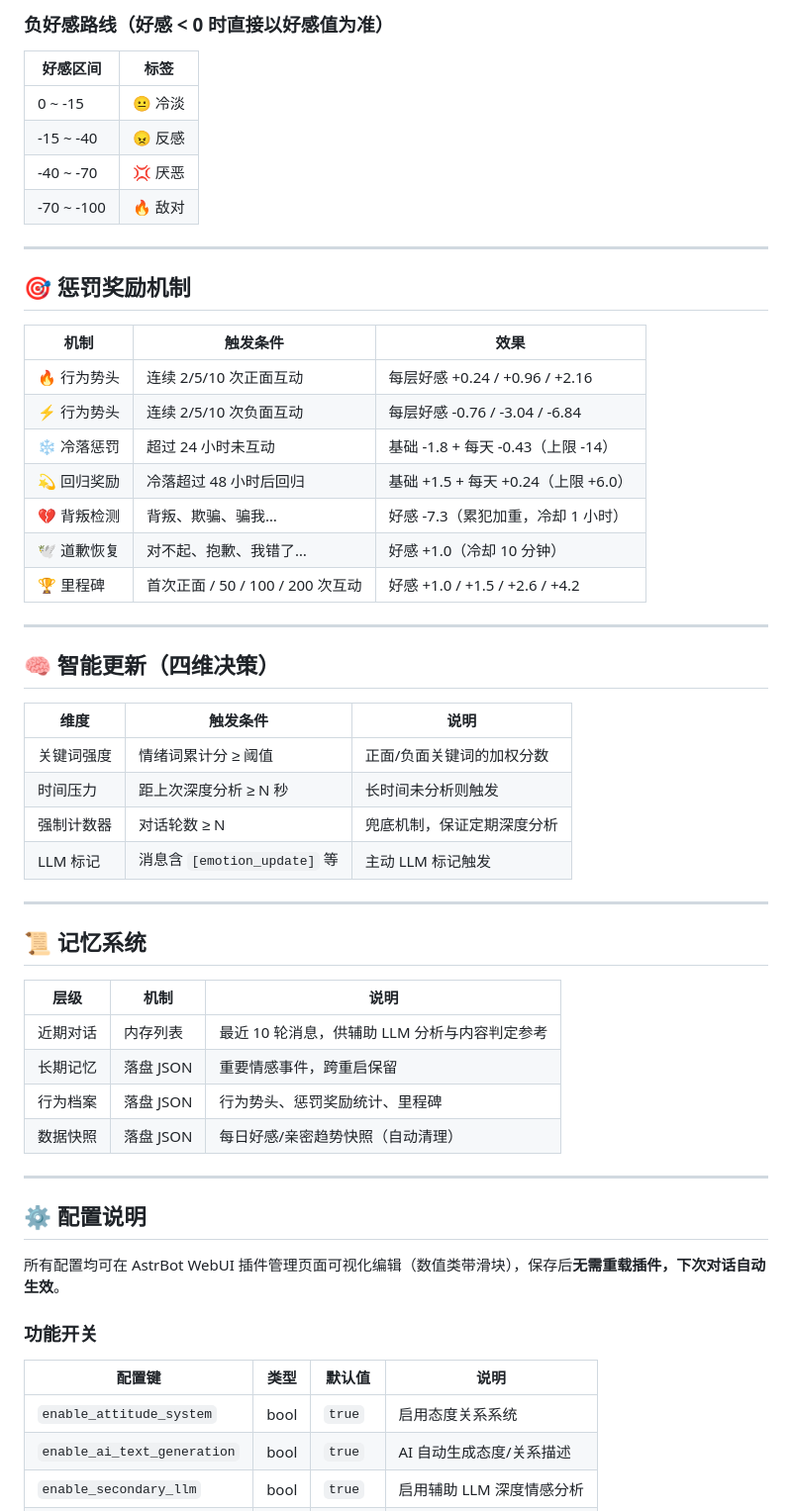
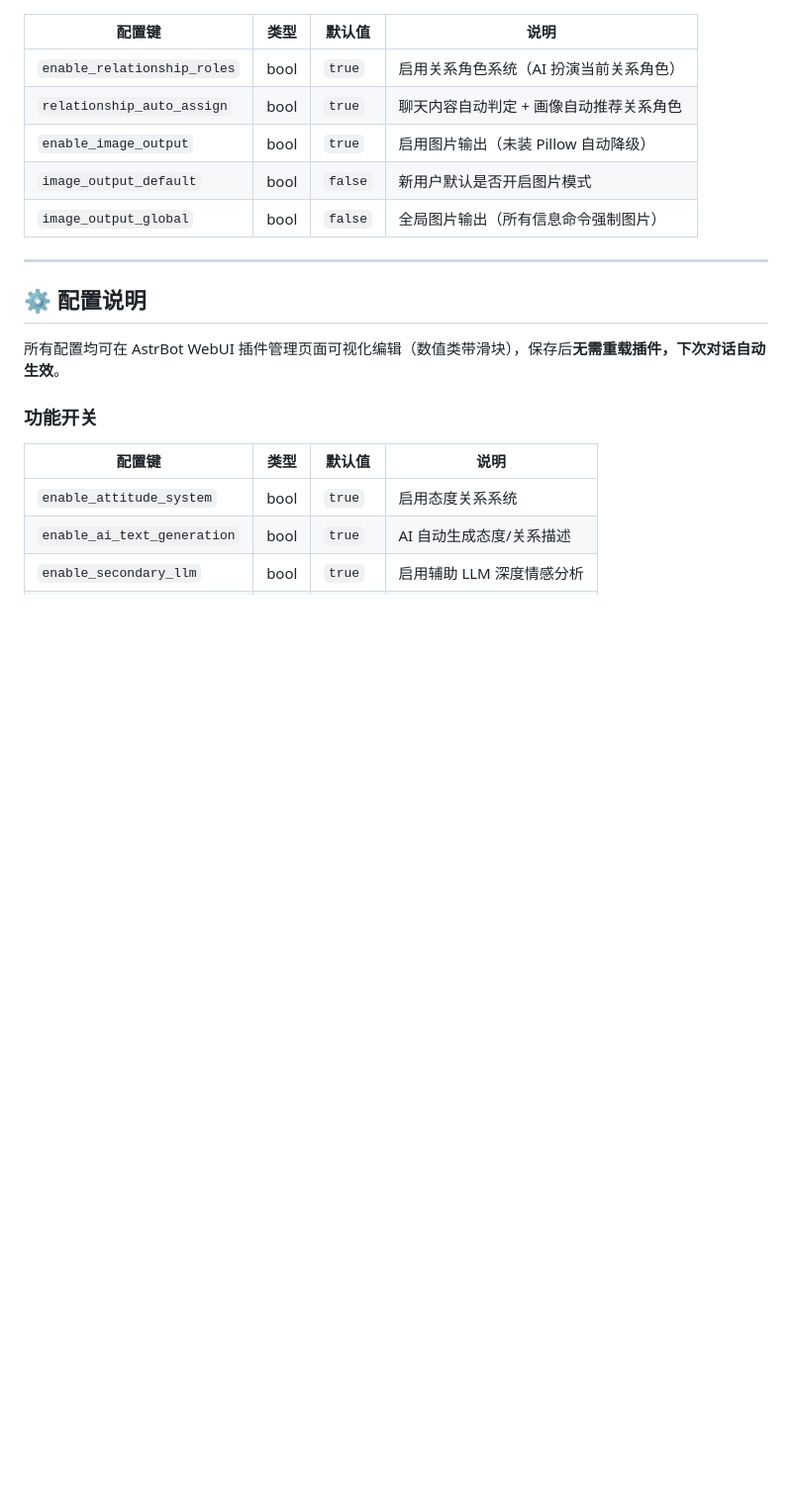
Before and after one commit to yahajiang/astrbot_plugin_soulsync, a Markdown page: README.md, the part around one of its changes. Shown at 99% size. GitHub-like rendering; blank space fills up the shorter version.

```diff
--- a/README.md
+++ b/README.md
@@ -245,47 +186,10 @@
-### 负好感路线（好感 < 0 时直接以好感值为准）
-
-| 好感区间 | 标签 |
-|---------|------|
-| 0 ~ -15 | 😐 冷淡 |
-| -15 ~ -40 | 😠 反感 |
-| -40 ~ -70 | 💢 厌恶 |
-| -70 ~ -100 | 🔥 敌对 |
-
----
-
-## 🎯 惩罚奖励机制
-
-| 机制 | 触发条件 | 效果 |
-|------|---------|------|
-| 🔥 行为势头 | 连续 2/5/10 次正面互动 | 每层好感 +0.24 / +0.96 / +2.16 |
-| ⚡ 行为势头 | 连续 2/5/10 次负面互动 | 每层好感 -0.76 / -3.04 / -6.84 |
-| ❄️ 冷落惩罚 | 超过 24 小时未互动 | 基础 -1.8 + 每天 -0.43（上限 -14） |
-| 💫 回归奖励 | 冷落超过 48 小时后回归 | 基础 +1.5 + 每天 +0.24（上限 +6.0） |
-| 💔 背叛检测 | 背叛、欺骗、骗我… | 好感 -7.3（累犯加重，冷却 1 小时） |
-| 🕊️ 道歉恢复 | 对不起、抱歉、我错了… | 好感 +1.0（冷却 10 分钟） |
-| 🏆 里程碑 | 首次正面 / 50 / 100 / 200 次互动 | 好感 +1.0 / +1.5 / +2.6 / +4.2 |
-
----
-
-## 🧠 智能更新（四维决策）
-
-| 维度 | 触发条件 | 说明 |
-|------|---------|------|
-| 关键词强度 | 情绪词累计分 ≥ 阈值 | 正面/负面关键词的加权分数 |
-| 时间压力 | 距上次深度分析 ≥ N 秒 | 长时间未分析则触发 |
-| 强制计数器 | 对话轮数 ≥ N | 兜底机制，保证定期深度分析 |
-| LLM 标记 | 消息含 `[emotion_update]` 等 | 主动 LLM 标记触发 |
-
----
-
-## 📜 记忆系统
-
-| 层级 | 机制 | 说明 |
-|------|------|------|
-| 近期对话 | 内存列表 | 最近 10 轮消息，供辅助 LLM 分析与内容判定参考 |
-| 长期记忆 | 落盘 JSON | 重要情感事件，跨重启保留 |
-| 行为档案 | 落盘 JSON | 行为势头、惩罚奖励统计、里程碑 |
-| 数据快照 | 落盘 JSON | 每日好感/亲密趋势快照（自动清理） |
+| 配置键 | 类型 | 默认值 | 说明 |
+|--------|------|--------|------|
+| `enable_relationship_roles` | bool | `true` | 启用关系角色系统（AI 扮演当前关系角色） |
+| `relationship_auto_assign` | bool | `true` | 聊天内容自动判定 + 画像自动推荐关系角色 |
+| `enable_image_output` | bool | `true` | 启用图片输出（未装 Pillow 自动降级） |
+| `image_output_default` | bool | `false` | 新用户默认是否开启图片模式 |
+| `image_output_global` | bool | `false` | 全局图片输出（所有信息命令强制图片） |
 
 ---
 
```
Also changed, not shown: other parts of README.md (+85 -144 lines).
